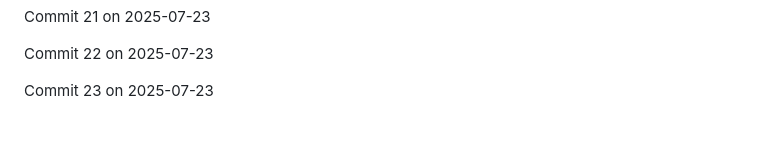
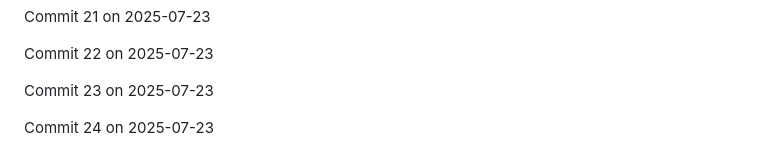
Before and after one commit to JaspreetJ117/NotTurboLearn, a Markdown page: README.md, the part around the change. Rendered like a GitHub page; blank space fills up the shorter version.

Commit message:
Backdated commit 24 for 2025-07-23

```diff
--- a/README.md
+++ b/README.md
@@ -1884,3 +1884,5 @@ Commit 21 on 2025-07-23
 Commit 22 on 2025-07-23
 
 Commit 23 on 2025-07-23
+
+Commit 24 on 2025-07-23
```
